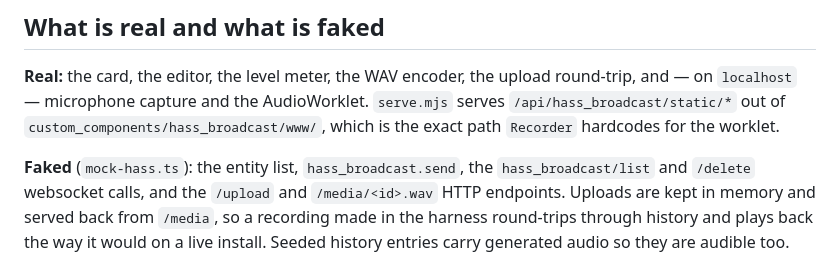
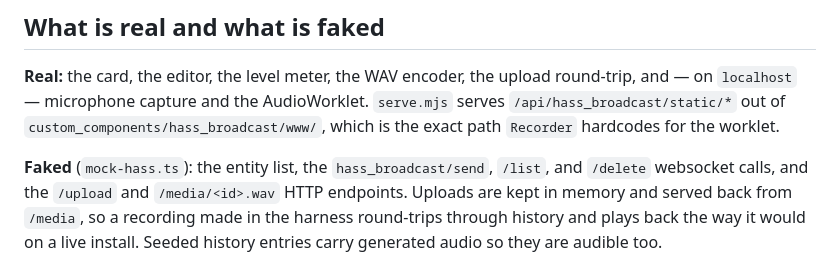
Before and after one commit to ToMeRhh/hass_broadcast, a Markdown page: frontend/dev/README.md, the part around the change. Rendered like a GitHub page.

Commit message:
docs(dev): describe the send websocket call alongside list/delete

```diff
--- a/frontend/dev/README.md
+++ b/frontend/dev/README.md
@@ -24,8 +24,8 @@ round-trip, and — on `localhost` — microphone capture and the AudioWorklet.
 `custom_components/hass_broadcast/www/`, which is the exact path `Recorder`
 hardcodes for the worklet.
 
-**Faked** (`mock-hass.ts`): the entity list, `hass_broadcast.send`, the
-`hass_broadcast/list` and `/delete` websocket calls, and the `/upload` and
+**Faked** (`mock-hass.ts`): the entity list, the `hass_broadcast/send`,
+`/list`, and `/delete` websocket calls, and the `/upload` and
 `/media/<id>.wav` HTTP endpoints. Uploads are kept in memory and served back
 from `/media`, so a recording made in the harness round-trips through history
 and plays back the way it would on a live install. Seeded history entries carry
```
